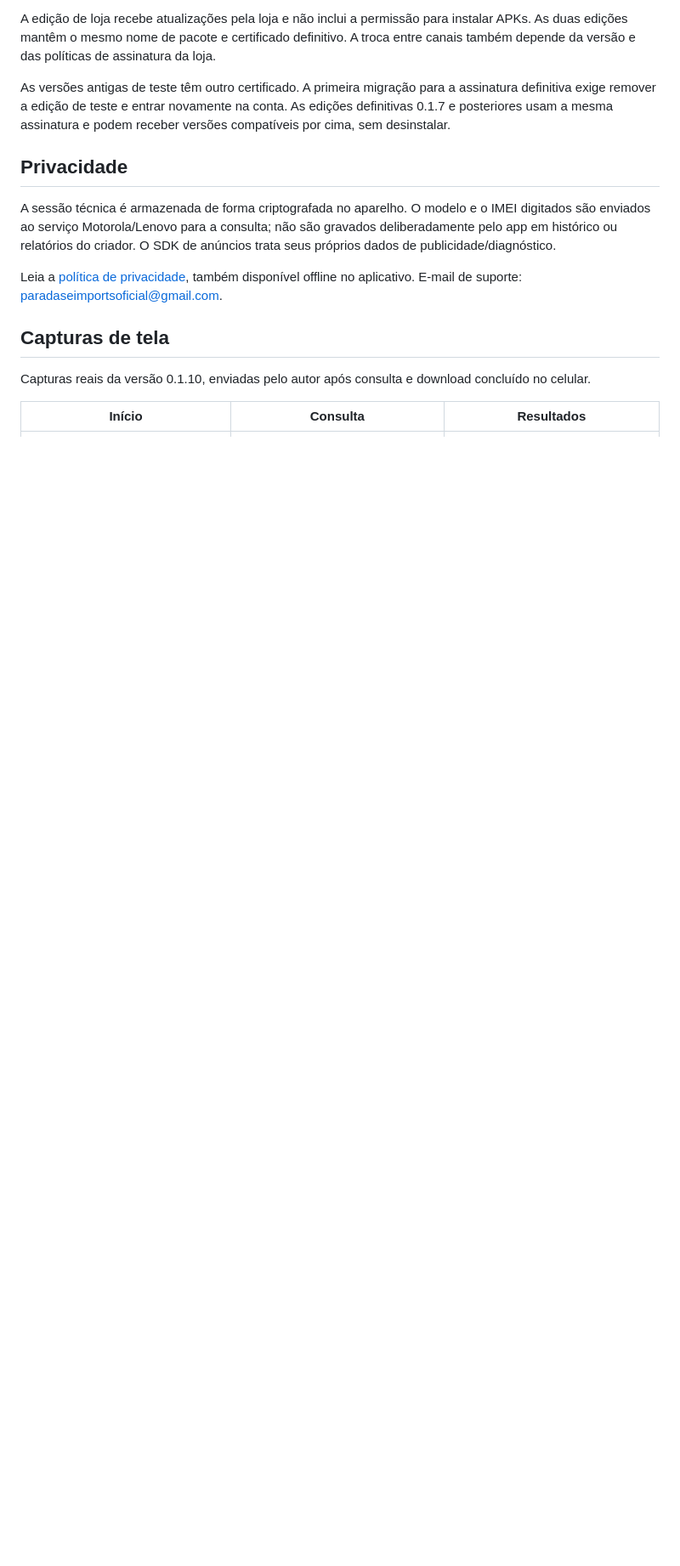
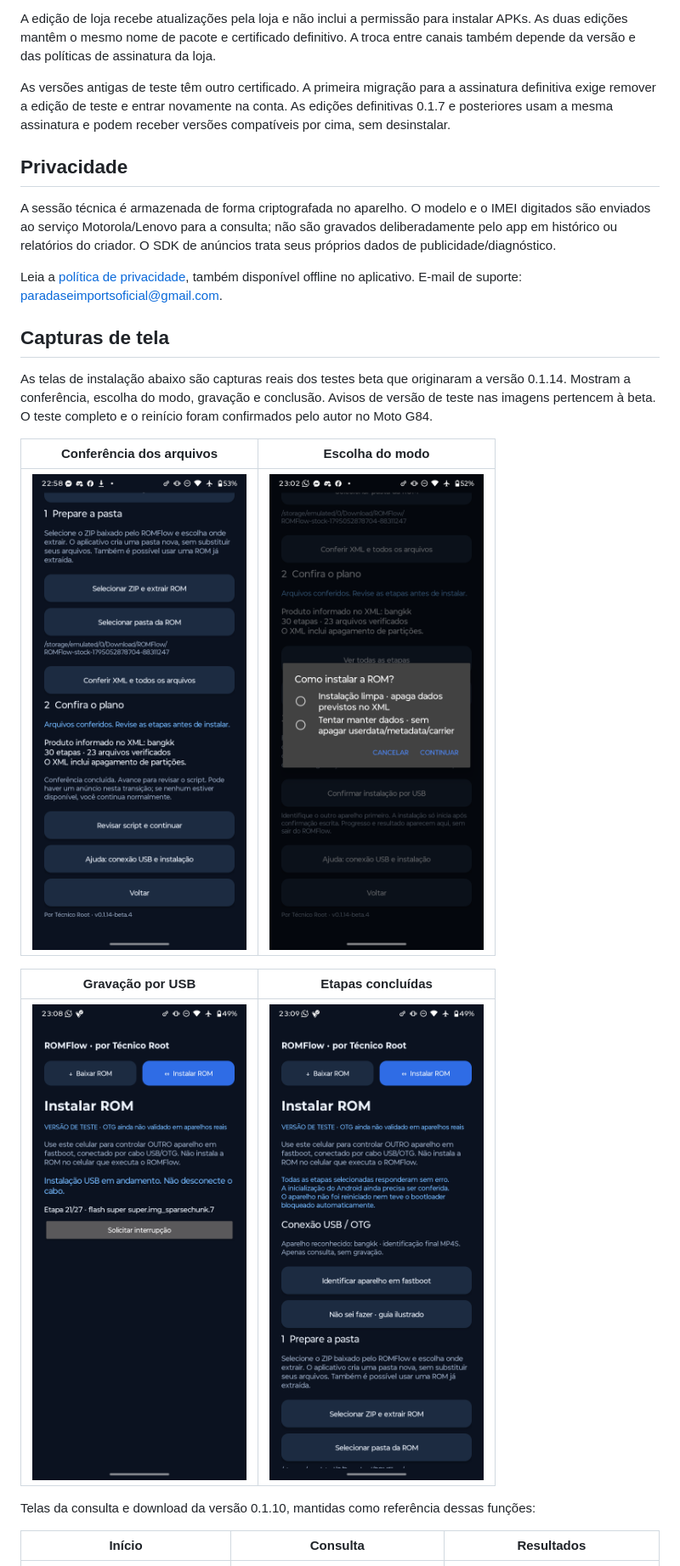
Before and after one commit to paradaseimportsoficial-ops/ROMFlow, a Markdown page: README.md, the part around one of its changes. Shown at 85% size. Drawn GitHub-style; pictures changed too: docs/capturas/instalacao-concluida.png (added), docs/capturas/instalacao-conferencia.png (added), docs/capturas/instalacao-modo.png (added); blank space fills up the shorter version.

Commit message:
Documenta ROMFlow 0.1.14: instalação USB, guias e capturas reais

```diff
--- a/README.md
+++ b/README.md
@@ -70,7 +93,17 @@ Leia a [política de privacidade](docs/PRIVACIDADE.md), também disponível offl
 
 ## Capturas de tela
 
-Capturas reais da versão 0.1.10, enviadas pelo autor após consulta e download concluído no celular.
+As telas de instalação abaixo são capturas reais dos testes beta que originaram a versão 0.1.14. Mostram a conferência, escolha do modo, gravação e conclusão. Avisos de versão de teste nas imagens pertencem à beta. O teste completo e o reinício foram confirmados pelo autor no Moto G84.
+
+| Conferência dos arquivos | Escolha do modo |
+| --- | --- |
+| ![Arquivos verificados](docs/capturas/instalacao-conferencia.png) | ![Limpa ou manter dados](docs/capturas/instalacao-modo.png) |
+
+| Gravação por USB | Etapas concluídas |
+| --- | --- |
+| ![Instalação em andamento](docs/capturas/instalacao-usb.png) | ![Conclusão da gravação](docs/capturas/instalacao-concluida.png) |
+
+Telas da consulta e download da versão 0.1.10, mantidas como referência dessas funções:
 
 | Início | Consulta | Resultados |
 | --- | --- | --- |
```
Also changed, not shown: other parts of README.md (+28 -5 lines), docs/PRIVACIDADE.md (+7 -1 lines), 1 other file.
